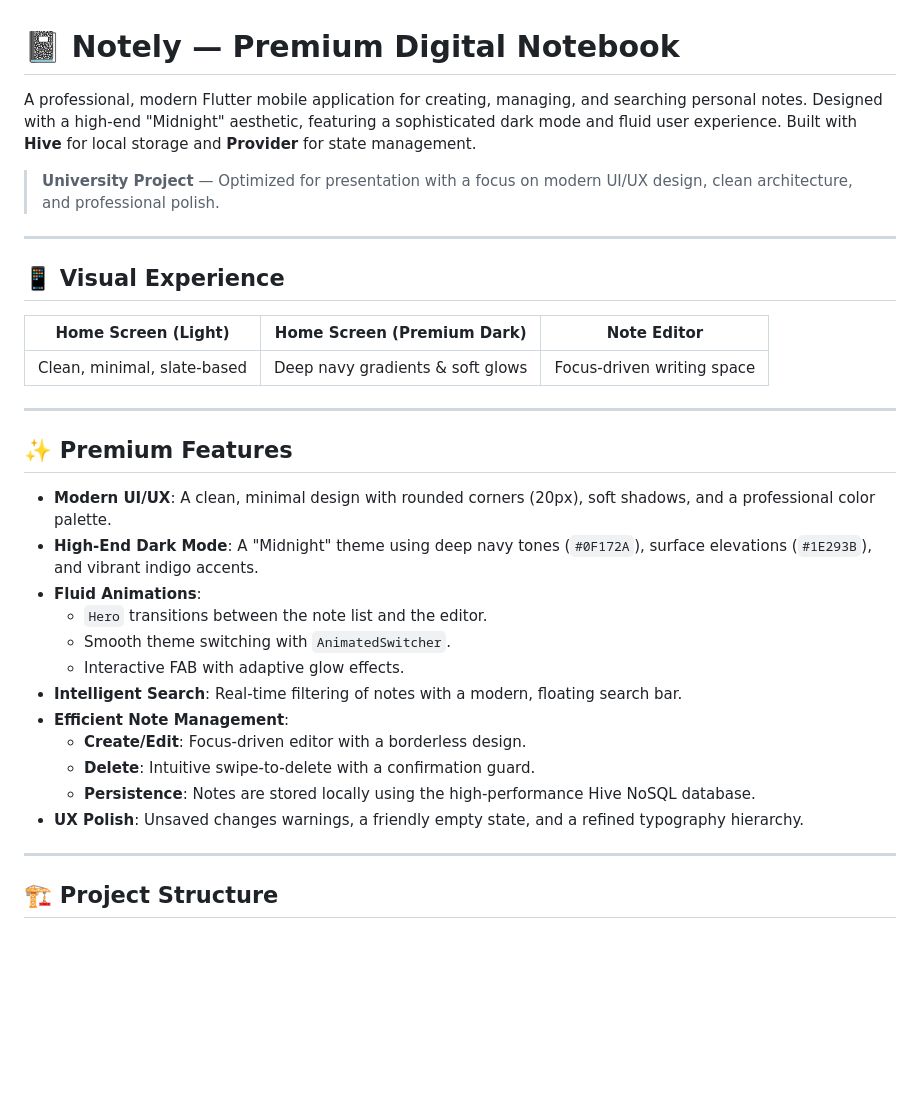
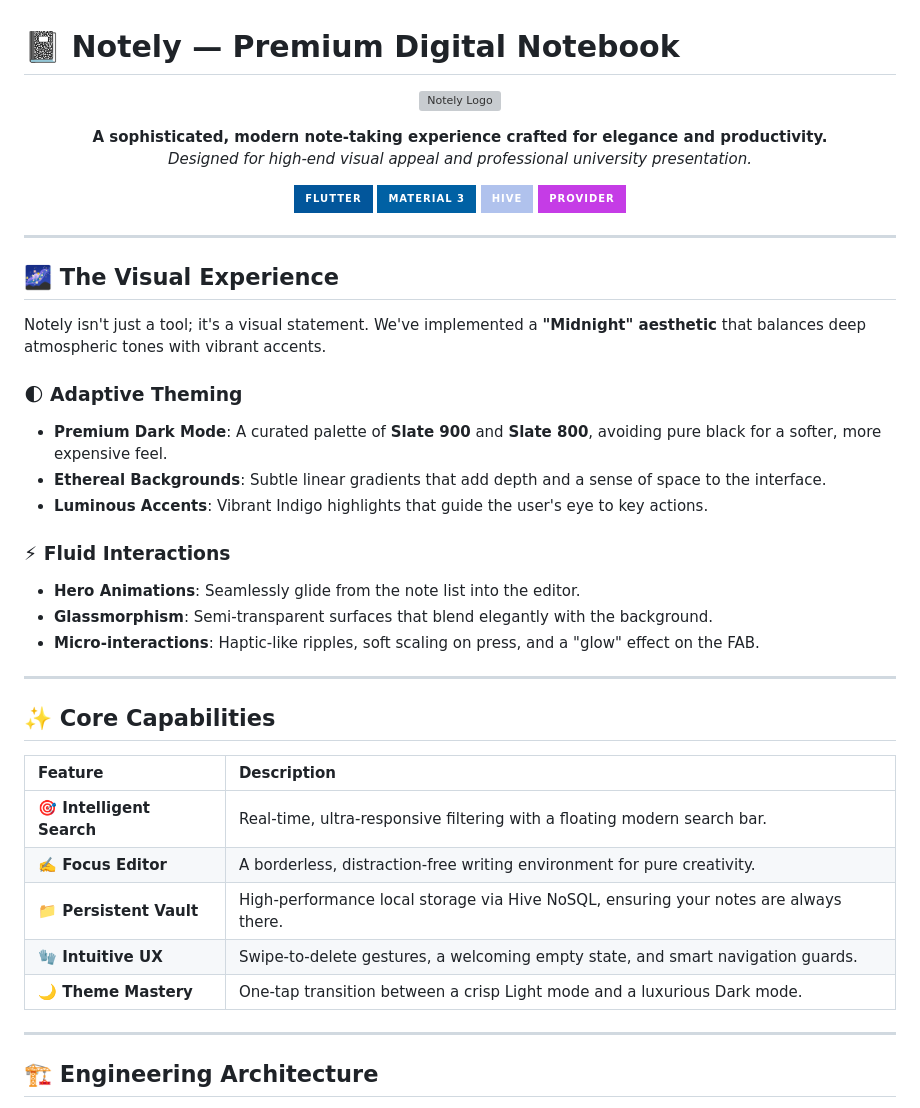
Before and after one commit to Denis-7242/notely, a Markdown page: README.md, the part around one of its changes. Drawn GitHub-style; badges without logos; blank space fills up the shorter version; grey boxes are pictures that could not be loaded.

```diff
--- a/README.md
+++ b/README.md
@@ -1,35 +1,50 @@
 # 📓 Notely — Premium Digital Notebook
 
-A professional, modern Flutter mobile application for creating, managing, and searching personal notes. Designed with a high-end "Midnight" aesthetic, featuring a sophisticated dark mode and fluid user experience. Built with **Hive** for local storage and **Provider** for state management.
+<p align="center">
+  <img src="https://raw.githubusercontent.com/Denis-7242/notely/main/assets/logo.png" alt="Notely Logo" width="120">
+</p>
 
-> **University Project** — Optimized for presentation with a focus on modern UI/UX design, clean architecture, and professional polish.
+<p align="center">
+  <strong>A sophisticated, modern note-taking experience crafted for elegance and productivity.</strong><br>
+  <em>Designed for high-end visual appeal and professional university presentation.</em>
+</p>
+
+<p align="center">
+  <img src="https://img.shields.io/badge/Flutter-02569B?style=for-the-badge&logo=flutter&logoColor=white" />
+  <img src="https://img.shields.io/badge/Material%203-0061a4?style=for-the-badge" />
+  <img src="https://img.shields.io/badge/Hive-B0C2ED?style=for-the-badge" />
+  <img src="https://img.shields.io/badge/Provider-C53CE6?style=for-the-badge" />
+</p>
 
 ---
 
-## 📱 Visual Experience
+## 🌌 The Visual Experience
 
-| Home Screen (Light) | Home Screen (Premium Dark) | Note Editor |
-|---|---|---|
-| Clean, minimal, slate-based | Deep navy gradients & soft glows | Focus-driven writing space |
+Notely isn't just a tool; it's a visual statement. We've implemented a **"Midnight" aesthetic** that balances deep atmospheric tones with vibrant accents.
+
+### 🌓 Adaptive Theming
+- **Premium Dark Mode**: A curated palette of **Slate 900** and **Slate 800**, avoiding pure black for a softer, more expensive feel.
+- **Ethereal Backgrounds**: Subtle linear gradients that add depth and a sense of space to the interface.
+- **Luminous Accents**: Vibrant Indigo highlights that guide the user's eye to key actions.
+
+### ⚡ Fluid Interactions
+- **Hero Animations**: Seamlessly glide from the note list into the editor.
+- **Glassmorphism**: Semi-transparent surfaces that blend elegantly with the background.
+- **Micro-interactions**: Haptic-like ripples, soft scaling on press, and a "glow" effect on the FAB.
 
 ---
 
-## ✨ Premium Features
+## ✨ Core Capabilities
 
-- **Modern UI/UX**: A clean, minimal design with rounded corners (20px), soft shadows, and a professional color palette.
-- **High-End Dark Mode**: A "Midnight" theme using deep navy tones (`#0F172A`), surface elevations (`#1E293B`), and vibrant indigo accents.
-- **Fluid Animations**:
-  - `Hero` transitions between the note list and the editor.
-  - Smooth theme switching with `AnimatedSwitcher`.
-  - Interactive FAB with adaptive glow effects.
-- **Intelligent Search**: Real-time filtering of notes with a modern, floating search bar.
-- **Efficient Note Management**:
-  - **Create/Edit**: Focus-driven editor with a borderless design.
-  - **Delete**: Intuitive swipe-to-delete with a confirmation guard.
-  - **Persistence**: Notes are stored locally using the high-performance Hive NoSQL database.
-- **UX Polish**: Unsaved changes warnings, a friendly empty state, and a refined typography hierarchy.
+| Feature | Description |
+| :--- | :--- |
+| **🎯 Intelligent Search** | Real-time, ultra-responsive filtering with a floating modern search bar. |
+| **✍️ Focus Editor** | A borderless, distraction-free writing environment for pure creativity. |
+| **📁 Persistent Vault** | High-performance local storage via Hive NoSQL, ensuring your notes are always there. |
+| **🧤 Intuitive UX** | Swipe-to-delete gestures, a welcoming empty state, and smart navigation guards. |
+| **🌙 Theme Mastery** | One-tap transition between a crisp Light mode and a luxurious Dark mode. |
 
 ---
 
-## 🏗️ Project Structure
+## 🏗️ Engineering Architecture
 
```
Also changed, not shown: other parts of README.md (+32 -89 lines).
